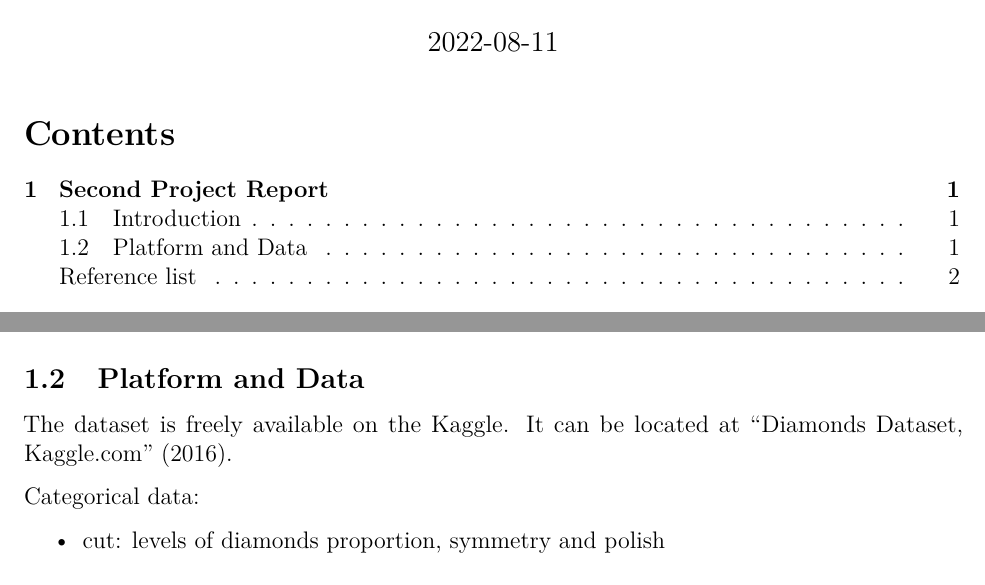
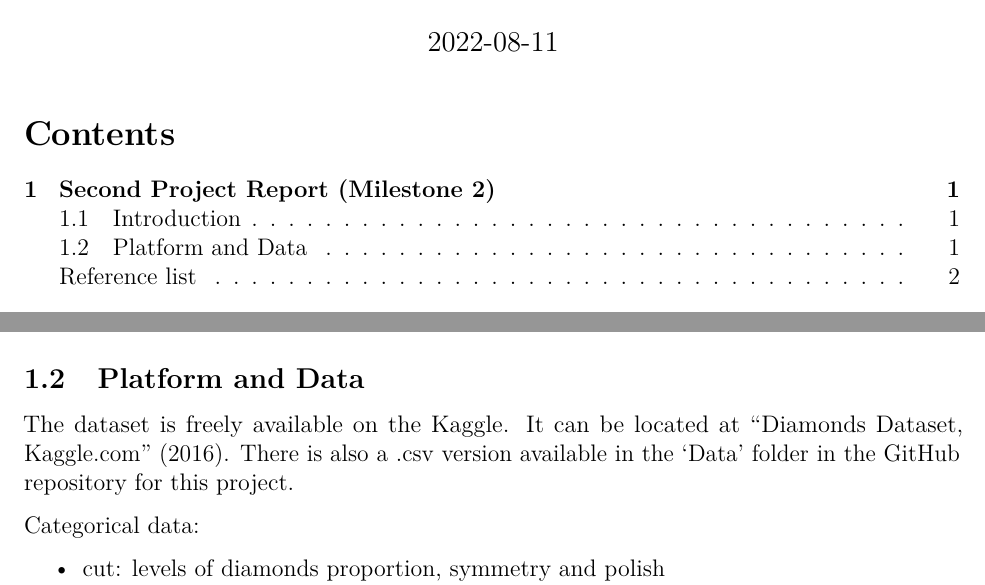
Before and after one commit to arinicholas/STAT394-Group-Project, an R Markdown document (Text/Reports/Report2.Rmd): two parts of page 1 of 2, joined at a grey line, cut so that both start at the same text. The pictures show the output file Text/Reports/Report2.pdf that the author committed with the source.

Commit message:
Editing tidy up prior to submission

````diff
--- a/Text/Reports/Report2.Rmd
+++ b/Text/Reports/Report2.Rmd
@@ -14,7 +14,7 @@ header-includes: \usepackage{float}
 knitr::opts_chunk$set(echo = TRUE)
 ```
 
-# Second Project Report
+# Second Project Report (Milestone 2)
 
 ## Introduction
 
@@ -22,7 +22,7 @@ We have selected the 'diamonds' dataset for our Group Project. It contains 53940
 
 ## Platform and Data
 
-The dataset is freely available on the Kaggle. It can be located at @diamondskaggle.
+The dataset is freely available on the Kaggle. It can be located at @diamondskaggle. There is also a .csv version available in the 'Data' folder in the GitHub repository for this project.
 
 Categorical data:
 
````
Also changed, not shown: Text/Reports/Report2.pdf.
